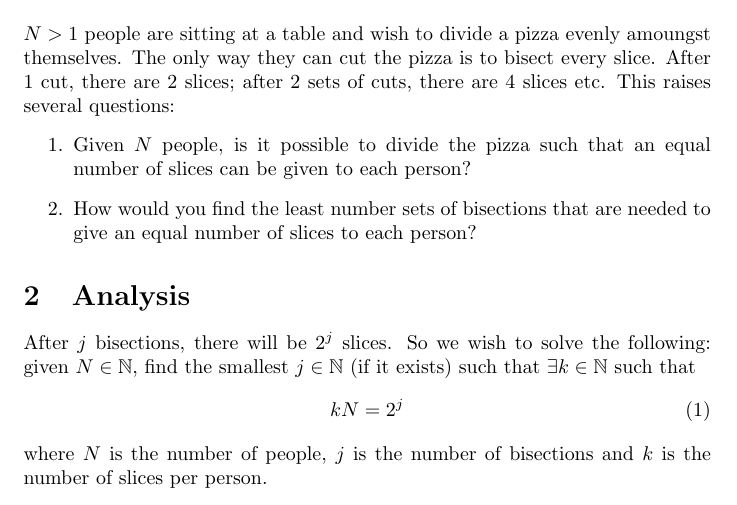
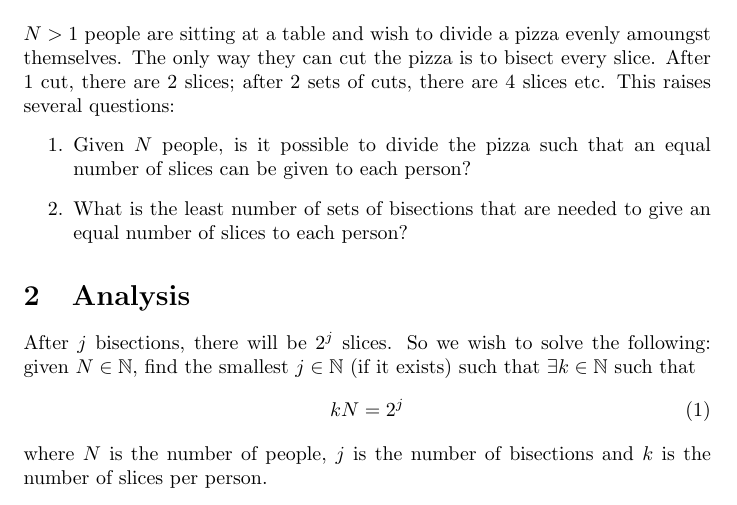
Before and after one commit to pf981/Evenly-Distributing-Bisected-Pizza-Slices, a LaTeX document (report.tex): part of the page, cut so that both start at the same text. Compiled offline with pdfLaTeX.

Commit message:
Fix wording in second question in introduction

```diff
--- a/report.tex
+++ b/report.tex
@@ -16,7 +16,7 @@
 $N>1$ people are sitting at a table and wish to divide a pizza evenly amoungst themselves. The only way they can cut the pizza is to bisect every slice. After $1$ cut, there are $2$ slices; after $2$ sets of cuts, there are $4$ slices etc. This raises several questions:
 \begin{enumerate}
   \item Given $N$ people, is it possible to divide the pizza such that an equal number of slices can be given to each person?
-  \item How would you find the least number sets of bisections that are needed to give an equal number of slices to each person?
+  \item What is the least number of sets of bisections that are needed to give an equal number of slices to each person?
 \end{enumerate}
 
 \section{Analysis}
```
